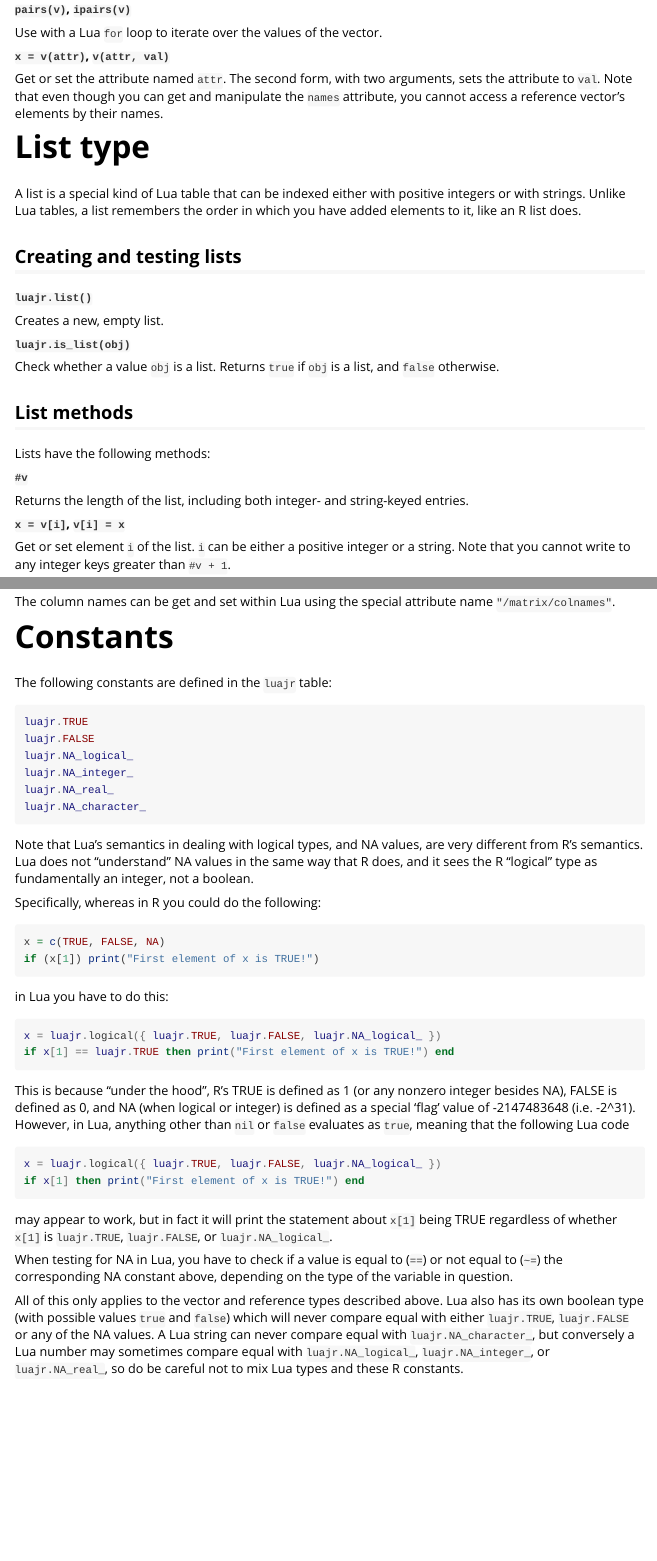
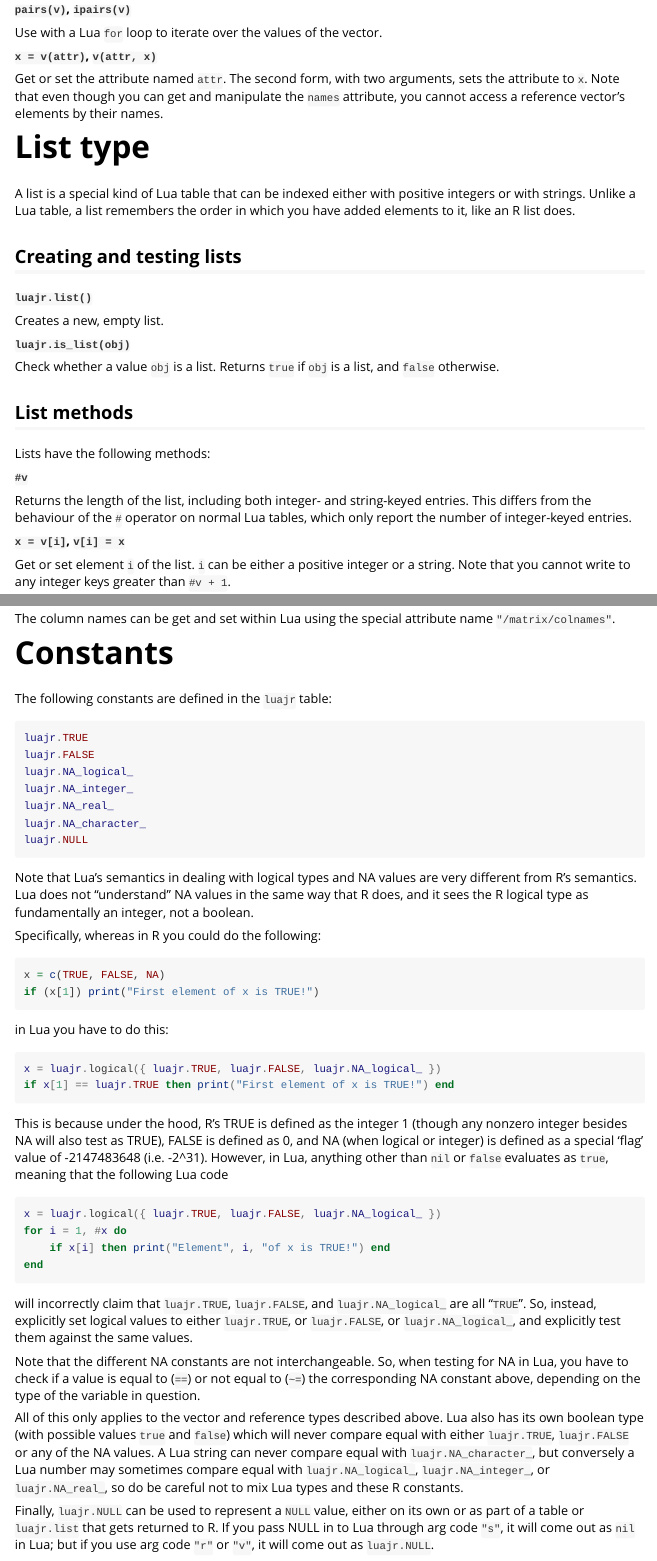
Before and after one commit to nicholasdavies/luajr, an R Markdown document (vignettes/luajr-module.Rmd): the page in a window 1100 px wide, from 3140 px down, and a second part further down, joined at a grey line. Rendered offline with R 4.5, knitr and Pandoc, with nearby package versions.

Commit message:
updating docs for 0.1.3.9000 and NULL

````diff
--- a/vignettes/luajr-module.Rmd
+++ b/vignettes/luajr-module.Rmd
@@ -228,17 +228,17 @@ Get or set the `i`th element of the referenced vector.
 
 Use with a Lua `for` loop to iterate over the values of the vector.
 
-**`x = v(attr)`, `v(attr, val)`**
+**`x = v(attr)`, `v(attr, x)`**
 
 Get or set the attribute named `attr`. The second form, with two arguments,
-sets the attribute to `val`. Note that even though you can get and manipulate
+sets the attribute to `x`. Note that even though you can get and manipulate
 the `names` attribute, you cannot access a reference vector's elements by their
 names.
 
 # List type
 
 A list is a special kind of Lua table that can be indexed either with positive
-integers or with strings. Unlike Lua tables, a list remembers the order in
+integers or with strings. Unlike a Lua table, a list remembers the order in
 which you have added elements to it, like an R list does.
 
 ## Creating and testing lists
@@ -259,7 +259,8 @@ Lists have the following methods:
 **`#v`**
 
 Returns the length of the list, including both integer- and string-keyed
-entries.
+entries. This differs from the behaviour of the `#` operator on normal Lua
+tables, which only report the number of integer-keyed entries.
 
 **`x = v[i]`, `v[i] = x`**
 
@@ -355,11 +356,12 @@ luajr.NA_logical_
 luajr.NA_integer_
 luajr.NA_real_
 luajr.NA_character_
+luajr.NULL
 ```
 
-Note that Lua's semantics in dealing with logical types, and NA values, are
+Note that Lua's semantics in dealing with logical types and NA values are
 very different from R's semantics. Lua does not "understand" NA values in the
-same way that R does, and it sees the R "logical" type as fundamentally an
+same way that R does, and it sees the R logical type as fundamentally an
 integer, not a boolean.
 
 Specifically, whereas in R you could do the following:
@@ -376,24 +378,28 @@ x = luajr.logical({ luajr.TRUE, luajr.FALSE, luajr.NA_logical_ })
 if x[1] == luajr.TRUE then print("First element of x is TRUE!") end
 ```
 
-This is because "under the hood", R's TRUE is defined as 1 (or any nonzero
-integer besides NA), FALSE is defined as 0, and NA (when logical or integer) is
-defined as a special 'flag' value of -2147483648 (i.e. -2^31). However, in Lua,
-anything other than `nil` or `false` evaluates as `true`, meaning that the
-following Lua code
+This is because under the hood, R's TRUE is defined as the integer 1 (though
+any nonzero integer besides NA will also test as TRUE), FALSE is defined as 0,
+and NA (when logical or integer) is defined as a special 'flag' value of
+-2147483648 (i.e. -2^31). However, in Lua, anything other than `nil` or `false`
+evaluates as `true`, meaning that the following Lua code
 
 ```lua
 x = luajr.logical({ luajr.TRUE, luajr.FALSE, luajr.NA_logical_ })
-if x[1] then print("First element of x is TRUE!") end
+for i = 1, #x do
+    if x[i] then print("Element", i, "of x is TRUE!") end
+end
 ```
 
-may appear to work, but in fact it will print the statement about `x[1]` being
-TRUE regardless of whether `x[1]` is `luajr.TRUE`, `luajr.FALSE`, or
-`luajr.NA_logical_`.
+will incorrectly claim that `luajr.TRUE`, `luajr.FALSE`, and
+`luajr.NA_logical_` are all "`TRUE`". So, instead, explicitly set logical
+values to either `luajr.TRUE`, or `luajr.FALSE`, or `luajr.NA_logical_`, and
+explicitly test them against the same values.
 
-When testing for NA in Lua, you have to check if a value is equal to (`==`) or
-not equal to (`~=`) the corresponding NA constant above, depending on the type
-of the variable in question.
+Note that the different NA constants are not interchangeable. So, when testing
+for NA in Lua, you have to check if a value is equal to (`==`) or not equal to
+(`~=`) the corresponding NA constant above, depending on the type of the
+variable in question.
 
 All of this only applies to the vector and reference types described above.
 Lua also has its own boolean type (with possible values `true` and `false`)
@@ -402,3 +408,8 @@ of the NA values. A Lua string can never compare equal with
 `luajr.NA_character_`, but conversely a Lua number may sometimes compare
 equal with `luajr.NA_logical_`, `luajr.NA_integer_`, or `luajr.NA_real_`, so
 do be careful not to mix Lua types and these R constants.
+
+Finally, `luajr.NULL` can be used to represent a `NULL` value, either on its
+own or as part of a table or `luajr.list` that gets returned to R. If you pass
+NULL in to Lua through arg code `"s"`, it will come out as `nil` in Lua; but if
+you use arg code `"r"` or `"v"`, it will come out as `luajr.NULL`.
````
Also changed, not shown: vignettes/luajr.Rmd (+2 -5 lines), docs/pkgdown.yml, docs/search.json, vignettes/luajr-module.Rmd (14 more changed lines), 17 other files.
